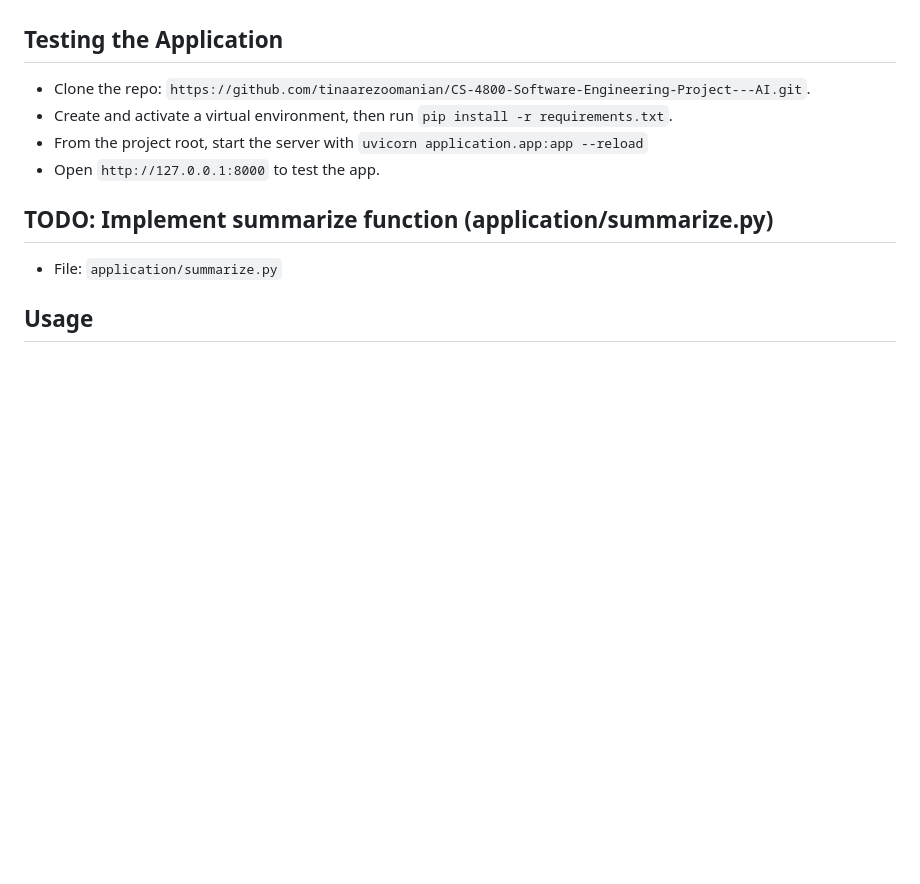
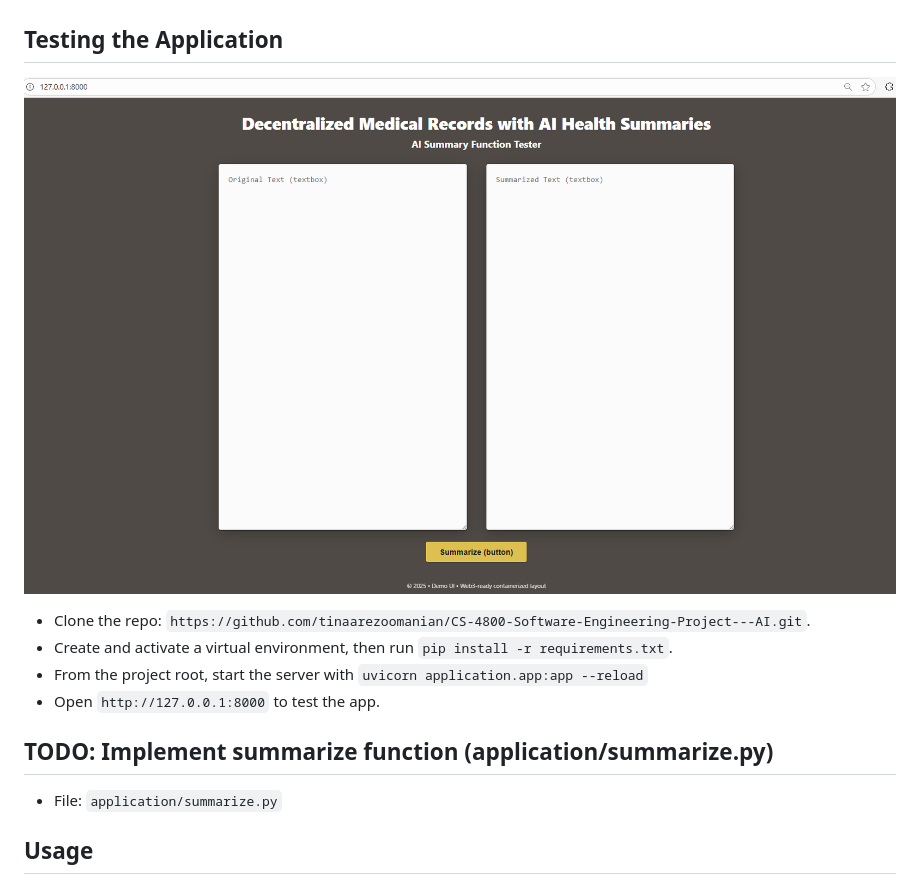
Before and after one commit to tinaarezoomanian/CS-4800-Software-Engineering-Project---AI, a Markdown page: README.md, the part around the change. Drawn GitHub-style; pictures changed too: static/app-screenshot.png (added); blank space fills up the shorter version.

Commit message:
interface added

```diff
--- a/README.md
+++ b/README.md
@@ -10,6 +10,8 @@ This repository is for our CS-4800 Software Engineering project (AI Team). The A
 - Jennifer Perdomo
 
 ## Testing the Application
+
+![App screenshot](static/app-screenshot.png)
 
 - Clone the repo: `https://github.com/tinaarezoomanian/CS-4800-Software-Engineering-Project---AI.git`.
 - Create and activate a virtual environment, then run `pip install -r requirements.txt`.
```
